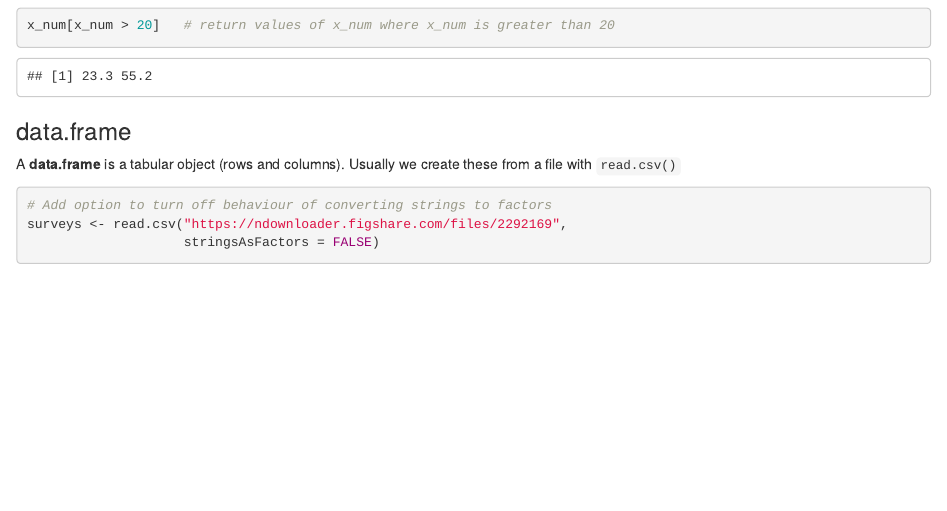
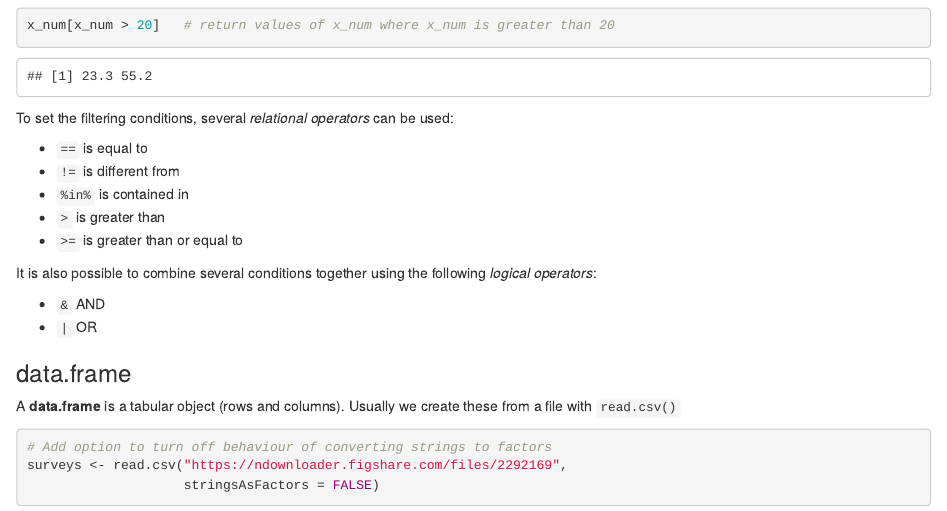
Before and after one commit to tavareshugo/data_carpentry_extras, an R Markdown document (recap_intro_r/recap_intro_r.Rmd): the page in a window 1100 px wide, from 1720 px down. The pictures show the output file recap_intro_r/recap_intro_r.html that the author committed with the source, opened offline.

Commit message:
Add conditional operators

````diff
--- a/recap_intro_r/recap_intro_r.Rmd
+++ b/recap_intro_r/recap_intro_r.Rmd
@@ -75,6 +75,21 @@ We can use logical vectors (TRUE/FALSE) to subset vectors
 x_num[x_num > 20]   # return values of x_num where x_num is greater than 20
 ```
 
+To set the filtering conditions, several _relational operators_ can be used:
+
+* `==` is equal to
+* `!=` is different from
+* `%in%` is contained in
+* `>` is greater than
+* `>=` is greater than or equal to
+
+It is also possible to combine several conditions together using the following
+_logical operators_:
+
+* `&` AND
+* `|` OR
+
+
 ### data.frame
 
 A **data.frame** is a tabular object (rows and columns).
````
Also changed, not shown: recap_intro_r/recap_intro_r.html.
